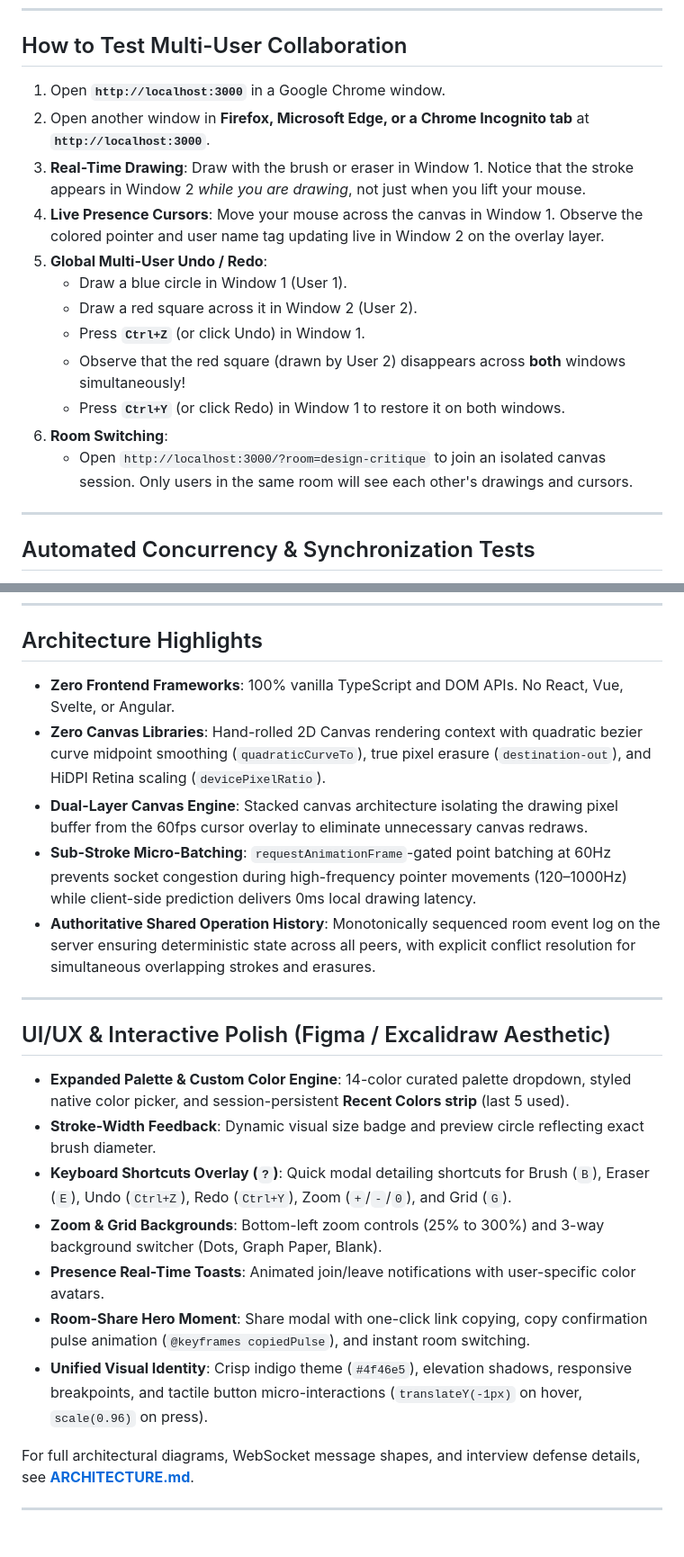
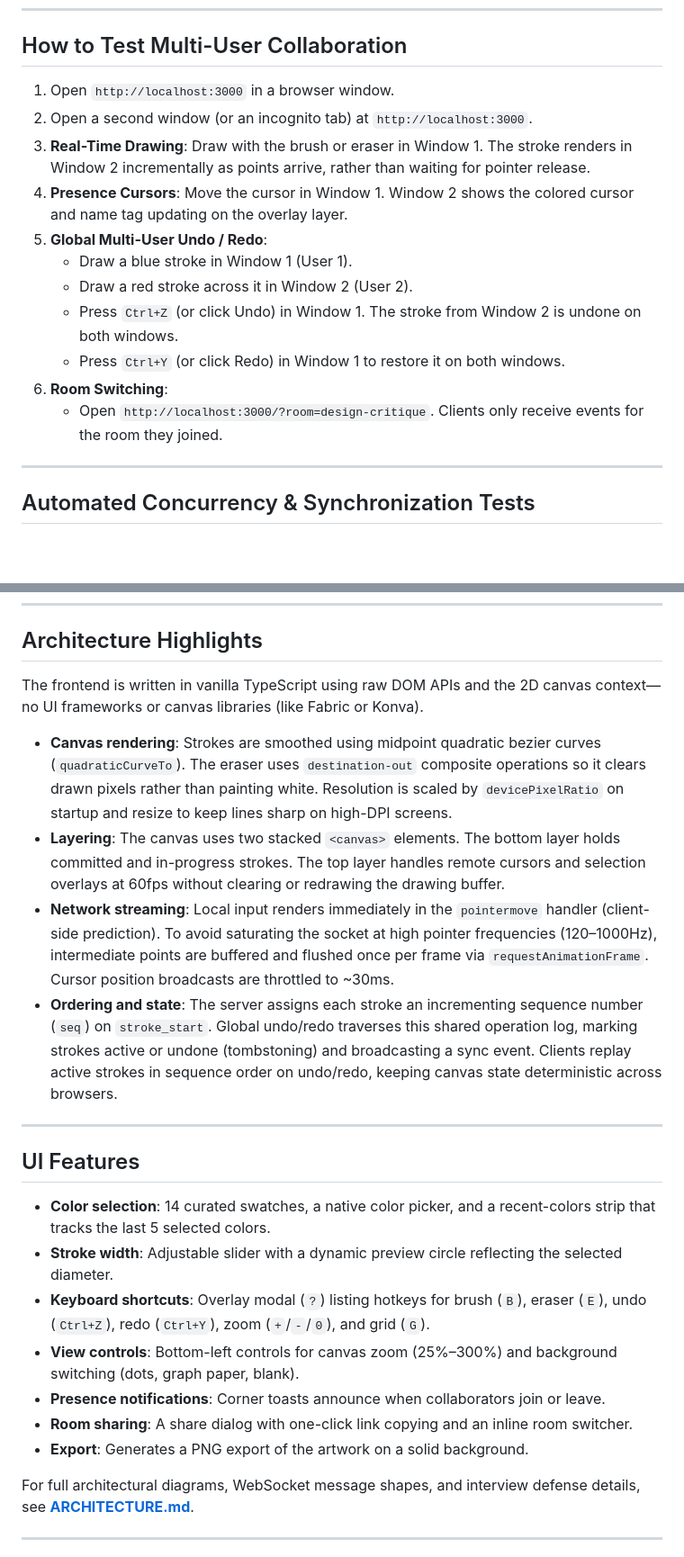
Before and after one commit to thulasidharreddyy/realtime-collab-canvas, a Markdown page: README.md, 2 parts joined by grey strips. Shown at 90% size. Rendered like a GitHub page; blank space fills up the shorter version.

Commit message:
Rewrite README tone to read less like generated copy

```diff
--- a/README.md
+++ b/README.md
@@ -26,18 +26,17 @@ Open your browser to: **`http://localhost:3000`**
 
 ## How to Test Multi-User Collaboration
 
-1. Open **`http://localhost:3000`** in a Google Chrome window.
-2. Open another window in **Firefox, Microsoft Edge, or a Chrome Incognito tab** at **`http://localhost:3000`**.
-3. **Real-Time Drawing**: Draw with the brush or eraser in Window 1. Notice that the stroke appears in Window 2 *while you are drawing*, not just when you lift your mouse.
-4. **Live Presence Cursors**: Move your mouse across the canvas in Window 1. Observe the colored pointer and user name tag updating live in Window 2 on the overlay layer.
+1. Open `http://localhost:3000` in a browser window.
+2. Open a second window (or an incognito tab) at `http://localhost:3000`.
+3. **Real-Time Drawing**: Draw with the brush or eraser in Window 1. The stroke renders in Window 2 incrementally as points arrive, rather than waiting for pointer release.
+4. **Presence Cursors**: Move the cursor in Window 1. Window 2 shows the colored cursor and name tag updating on the overlay layer.
 5. **Global Multi-User Undo / Redo**:
-   - Draw a blue circle in Window 1 (User 1).
-   - Draw a red square across it in Window 2 (User 2).
-   - Press **`Ctrl+Z`** (or click Undo) in Window 1.
-   - Observe that the red square (drawn by User 2) disappears across **both** windows simultaneously!
-   - Press **`Ctrl+Y`** (or click Redo) in Window 1 to restore it on both windows.
+   - Draw a blue stroke in Window 1 (User 1).
+   - Draw a red stroke across it in Window 2 (User 2).
+   - Press `Ctrl+Z` (or click Undo) in Window 1. The stroke from Window 2 is undone on both windows.
+   - Press `Ctrl+Y` (or click Redo) in Window 1 to restore it on both windows.
 6. **Room Switching**:
-   - Open `http://localhost:3000/?room=design-critique` to join an isolated canvas session. Only users in the same room will see each other's drawings and cursors.
+   - Open `http://localhost:3000/?room=design-critique`. Clients only receive events for the room they joined.
 
 ---
 
@@ -58,23 +57,24 @@ The test suite validates:
 
 ## Architecture Highlights
 
-- **Zero Frontend Frameworks**: 100% vanilla TypeScript and DOM APIs. No React, Vue, Svelte, or Angular.
-- **Zero Canvas Libraries**: Hand-rolled 2D Canvas rendering context with quadratic bezier curve midpoint smoothing (`quadraticCurveTo`), true pixel erasure (`destination-out`), and HiDPI Retina scaling (`devicePixelRatio`).
-- **Dual-Layer Canvas Engine**: Stacked canvas architecture isolating the drawing pixel buffer from the 60fps cursor overlay to eliminate unnecessary canvas redraws.
-- **Sub-Stroke Micro-Batching**: `requestAnimationFrame`-gated point batching at 60Hz prevents socket congestion during high-frequency pointer movements (120–1000Hz) while client-side prediction delivers 0ms local drawing latency.
-- **Authoritative Shared Operation History**: Monotonically sequenced room event log on the server ensuring deterministic state across all peers, with explicit conflict resolution for simultaneous overlapping strokes and erasures.
+The frontend is written in vanilla TypeScript using raw DOM APIs and the 2D canvas context—no UI frameworks or canvas libraries (like Fabric or Konva).
+
+- **Canvas rendering**: Strokes are smoothed using midpoint quadratic bezier curves (`quadraticCurveTo`). The eraser uses `destination-out` composite operations so it clears drawn pixels rather than painting white. Resolution is scaled by `devicePixelRatio` on startup and resize to keep lines sharp on high-DPI screens.
+- **Layering**: The canvas uses two stacked `<canvas>` elements. The bottom layer holds committed and in-progress strokes. The top layer handles remote cursors and selection overlays at 60fps without clearing or redrawing the drawing buffer.
+- **Network streaming**: Local input renders immediately in the `pointermove` handler (client-side prediction). To avoid saturating the socket at high pointer frequencies (120–1000Hz), intermediate points are buffered and flushed once per frame via `requestAnimationFrame`. Cursor position broadcasts are throttled to ~30ms.
+- **Ordering and state**: The server assigns each stroke an incrementing sequence number (`seq`) on `stroke_start`. Global undo/redo traverses this shared operation log, marking strokes active or undone (tombstoning) and broadcasting a sync event. Clients replay active strokes in sequence order on undo/redo, keeping canvas state deterministic across browsers.
 
 ---
 
-## UI/UX & Interactive Polish (Figma / Excalidraw Aesthetic)
+## UI Features
 
-- **Expanded Palette & Custom Color Engine**: 14-color curated palette dropdown, styled native color picker, and session-persistent **Recent Colors strip** (last 5 used).
-- **Stroke-Width Feedback**: Dynamic visual size badge and preview circle reflecting exact brush diameter.
-- **Keyboard Shortcuts Overlay (`?`)**: Quick modal detailing shortcuts for Brush (`B`), Eraser (`E`), Undo (`Ctrl+Z`), Redo (`Ctrl+Y`), Zoom (`+`/`-`/`0`), and Grid (`G`).
-- **Zoom & Grid Backgrounds**: Bottom-left zoom controls (25% to 300%) and 3-way background switcher (Dots, Graph Paper, Blank).
-- **Presence Real-Time Toasts**: Animated join/leave notifications with user-specific color avatars.
-- **Room-Share Hero Moment**: Share modal with one-click link copying, copy confirmation pulse animation (`@keyframes copiedPulse`), and instant room switching.
-- **Unified Visual Identity**: Crisp indigo theme (`#4f46e5`), elevation shadows, responsive breakpoints, and tactile button micro-interactions (`translateY(-1px)` on hover, `scale(0.96)` on press).
+- **Color selection**: 14 curated swatches, a native color picker, and a recent-colors strip that tracks the last 5 selected colors.
+- **Stroke width**: Adjustable slider with a dynamic preview circle reflecting the selected diameter.
+- **Keyboard shortcuts**: Overlay modal (`?`) listing hotkeys for brush (`B`), eraser (`E`), undo (`Ctrl+Z`), redo (`Ctrl+Y`), zoom (`+`/`-`/`0`), and grid (`G`).
+- **View controls**: Bottom-left controls for canvas zoom (25%–300%) and background switching (dots, graph paper, blank).
+- **Presence notifications**: Corner toasts announce when collaborators join or leave.
+- **Room sharing**: A share dialog with one-click link copying and an inline room switcher.
+- **Export**: Generates a PNG export of the artwork on a solid background.
 
 For full architectural diagrams, WebSocket message shapes, and interview defense details, see **[ARCHITECTURE.md](./ARCHITECTURE.md)**.
 
```
Also changed, not shown: other parts of README.md (+1 -1 lines).
